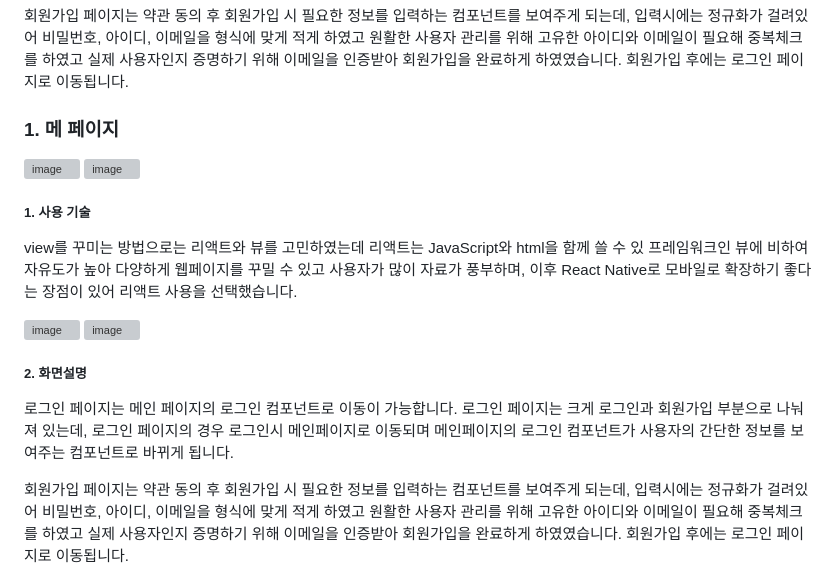
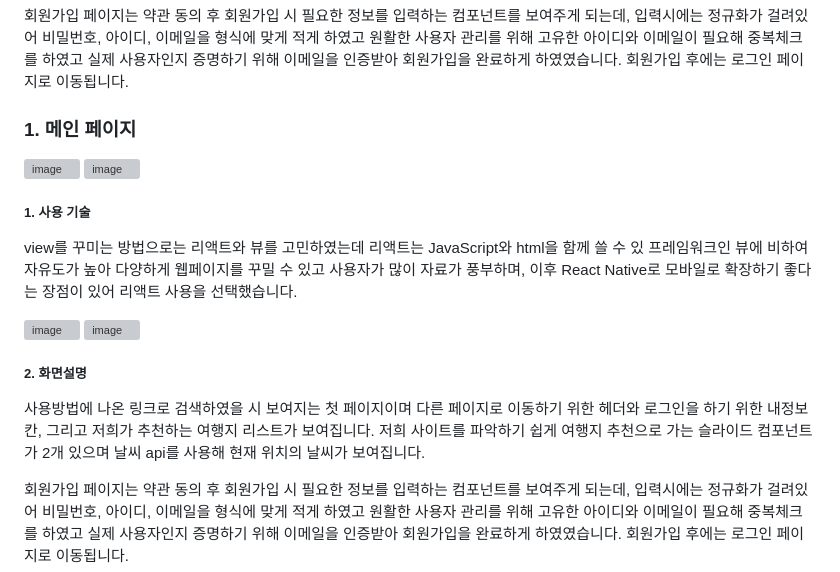
Before and after one commit to leehal/see_the_stars, a Markdown page: README.md, the part around the change. GitHub-like rendering; grey boxes are pictures that could not be loaded.

```diff
--- a/README.md
+++ b/README.md
@@ -67,7 +67,7 @@
 	    회원가입 페이지는 약관 동의 후 회원가입 시 필요한 정보를 입력하는 컴포넌트를 보여주게 되는데, 입력시에는 정규화가 걸려있어 비밀번호, 아이디, 이메일을 형식에 맞게 적게 하였고 원활한 사용자 관리를 위해 고유한 아이디와 이메일이 필요해 중복체크를 하였고 실제 사용자인지 증명하기 위해 이메일을 인증받아 회원가입을 완료하게 하였였습니다. 회원가입 후에는 로그인 페이지로 이동됩니다.
     </p>
       <p>
-      <h3>1. 메 페이지</h3>
+      <h3>1. 메인 페이지</h3>
 		  </p>
 	  <img width="499" alt="image" src="https://github.com/user-attachments/assets/85923dbb-09ee-49b5-b1d2-a26e85a0d78d">
 	  <img width="494" alt="image" src="https://github.com/user-attachments/assets/9664e942-478e-46d1-a4da-b279c9a50b5d">
@@ -79,7 +79,8 @@
       <img width="525" alt="image" src="https://github.com/user-attachments/assets/e240d9e0-c4ad-4ff7-8c46-57c5b255dfc1">
     <h5>2. 화면설명</h5>
     <p>
-      로그인 페이지는 메인 페이지의 로그인 컴포넌트로 이동이 가능합니다. 로그인 페이지는 크게 로그인과 회원가입 부분으로 나눠져 있는데, 로그인 페이지의 경우 로그인시 메인페이지로 이동되며 메인페이지의 로그인 컴포넌트가 사용자의 간단한 정보를 보여주는 컴포넌트로 바뀌게 됩니다.
+      사용방법에 나온 링크로 검색하였을 시 보여지는 첫 페이지이며 다른 페이지로 이동하기 위한 헤더와 로그인을 하기 위한 내정보 칸, 그리고 저희가 추천하는 여행지 리스트가 보여집니다.
+	저희 사이트를 파악하기 쉽게 여행지 추천으로 가는 슬라이드 컴포넌트가 2개 있으며 날씨 api를 사용해 현재 위치의 날씨가 보여집니다.
 </p>
 	  <p>
 	    회원가입 페이지는 약관 동의 후 회원가입 시 필요한 정보를 입력하는 컴포넌트를 보여주게 되는데, 입력시에는 정규화가 걸려있어 비밀번호, 아이디, 이메일을 형식에 맞게 적게 하였고 원활한 사용자 관리를 위해 고유한 아이디와 이메일이 필요해 중복체크를 하였고 실제 사용자인지 증명하기 위해 이메일을 인증받아 회원가입을 완료하게 하였였습니다. 회원가입 후에는 로그인 페이지로 이동됩니다.
```
